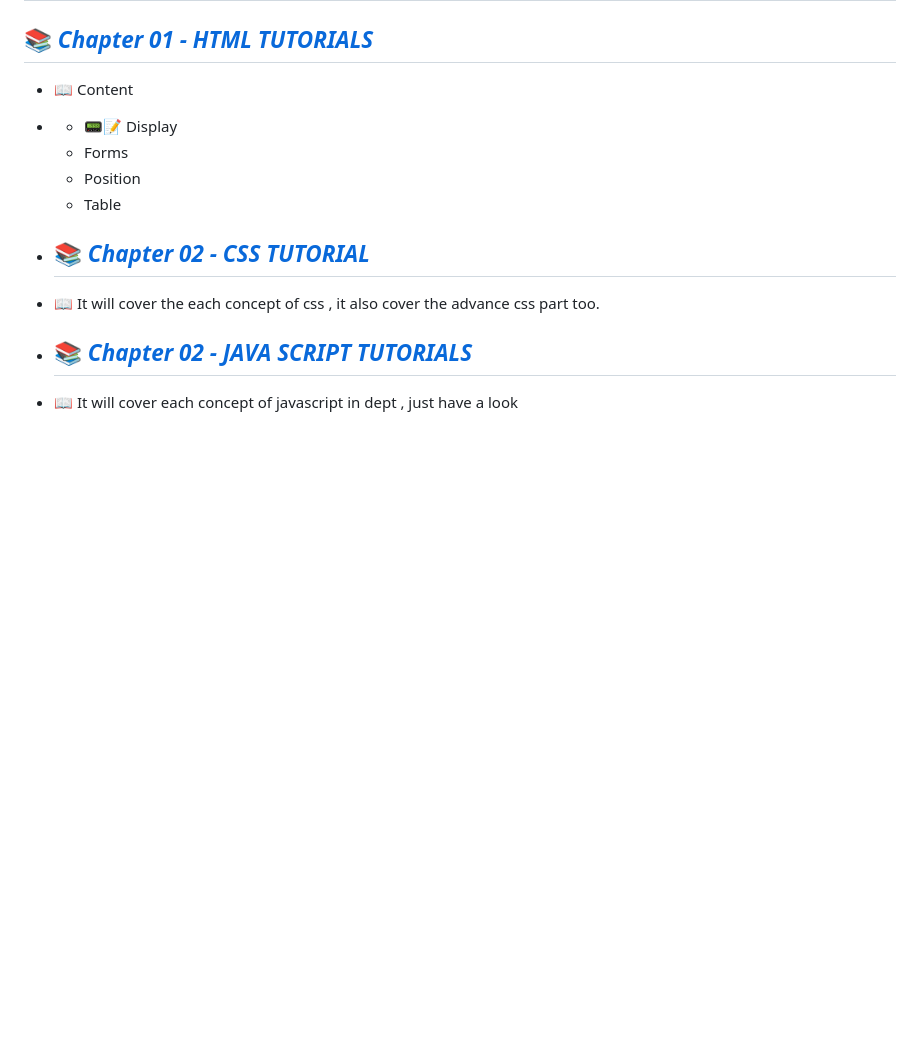
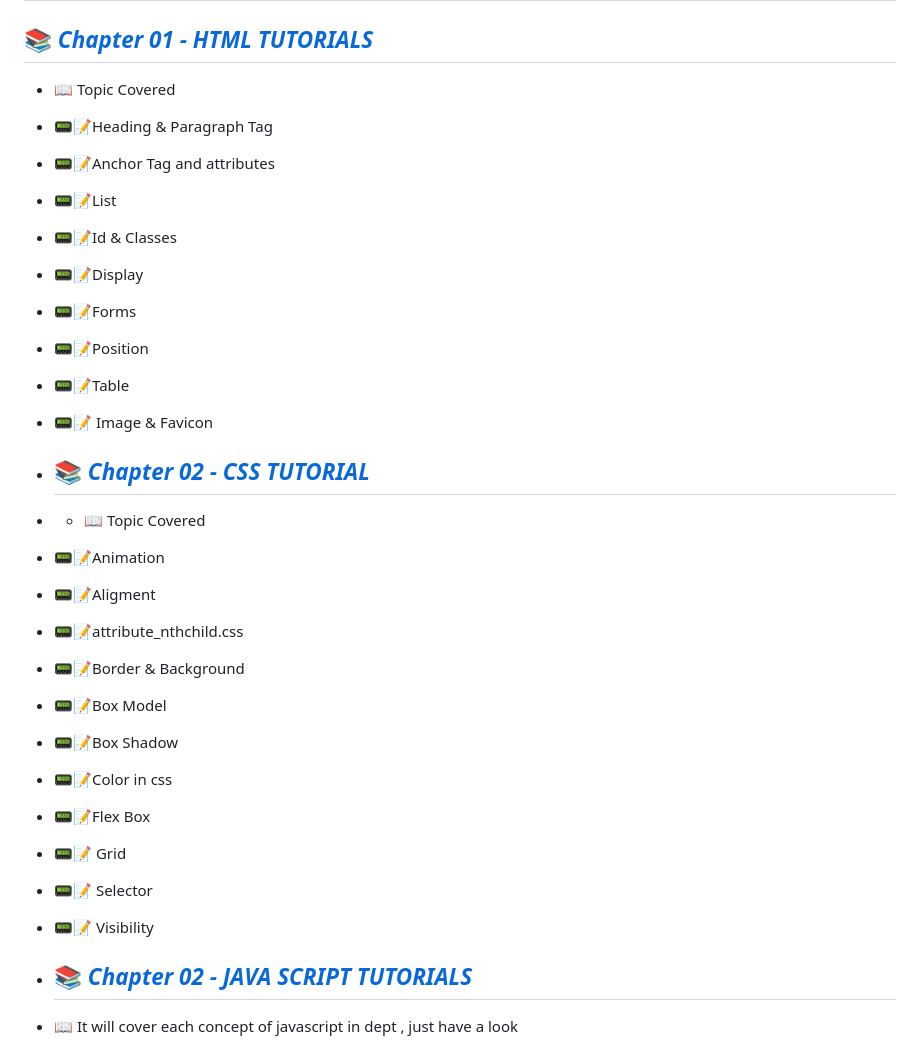
Before and after one commit to codERSunny812/complete-webdevelopment, a Markdown page: README.md, the part around the change. Drawn GitHub-style; blank space fills up the shorter version.

```diff
--- a/README.md
+++ b/README.md
@@ -20,14 +20,35 @@ I have made particular folder for each lang like for learning HTML you have to o
 
 ## Course Content:
 ## 📚 [_Chapter 01 - HTML TUTORIALS_](./HTML%20TUTORIALS/)
-- 📖 Content
-- - 📟📝 Display
-  - Forms
-  - Position
-  -  Table
+- 📖 Topic Covered
+-  📟📝Heading & Paragraph Tag
+  - 📟📝Anchor Tag and attributes
+  - 📟📝List
+  - 📟📝Id & Classes
+  - 📟📝Display
+  - 📟📝Forms
+  - 📟📝Position
+  - 📟📝Table
+  - 📟📝 Image & Favicon
+
 
 - ## 📚 [_Chapter 02 - CSS TUTORIAL_](./CSS/)
-- 📖 It will cover the each concept of css , it also cover the advance css part too.
+- - 📖 Topic Covered
+-  📟📝Animation
+  - 📟📝Aligment
+  - 📟📝attribute_nthchild.css
+  - 📟📝Border & Background
+  - 📟📝Box Model
+  - 📟📝Box Shadow
+  - 📟📝Color in css
+  - 📟📝Flex Box
+  - 📟📝 Grid
+  - 📟📝 Selector
+  - 📟📝 Visibility
+
+
+
+
 
 - ## 📚 [_Chapter 02 - JAVA SCRIPT TUTORIALS_](./JAVASCRIPT/)
 - 📖 It will cover each concept of javascript in dept , just have a look
```
